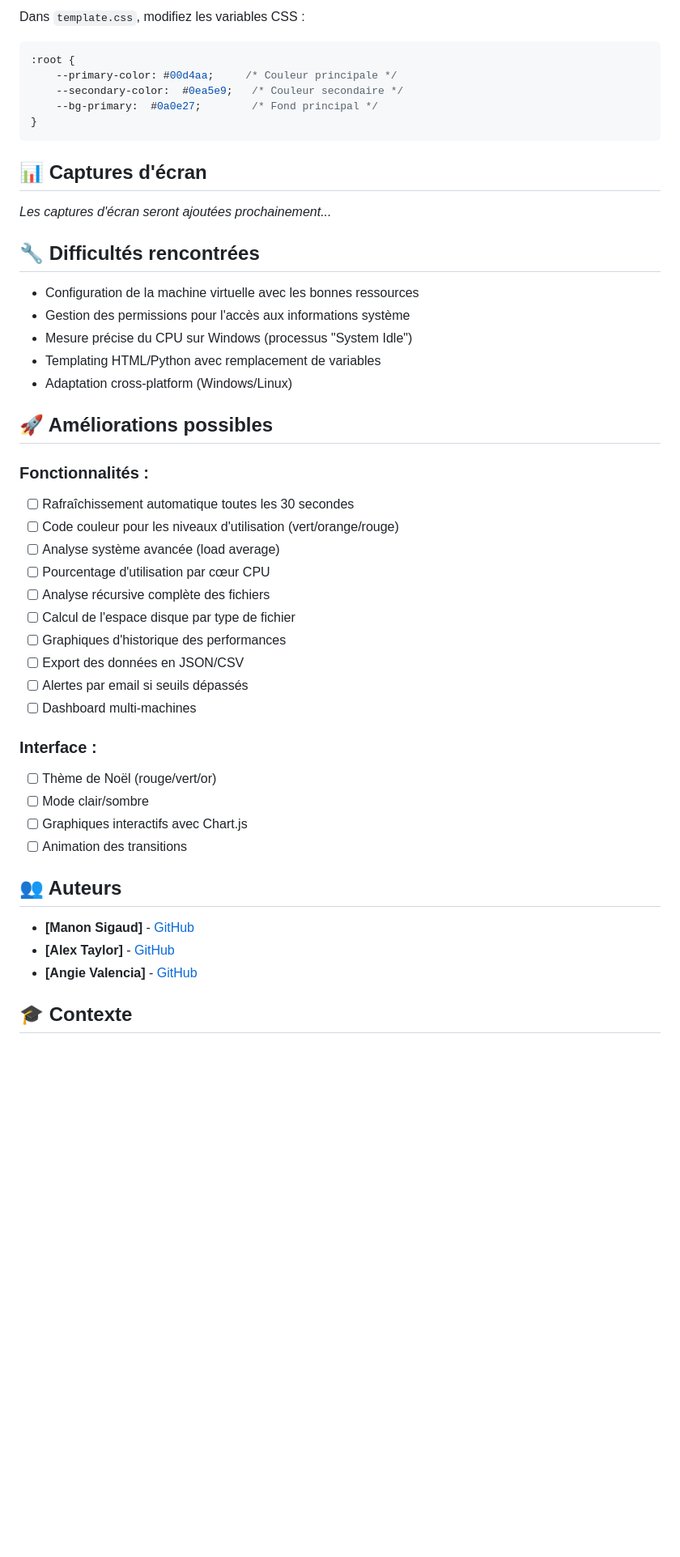
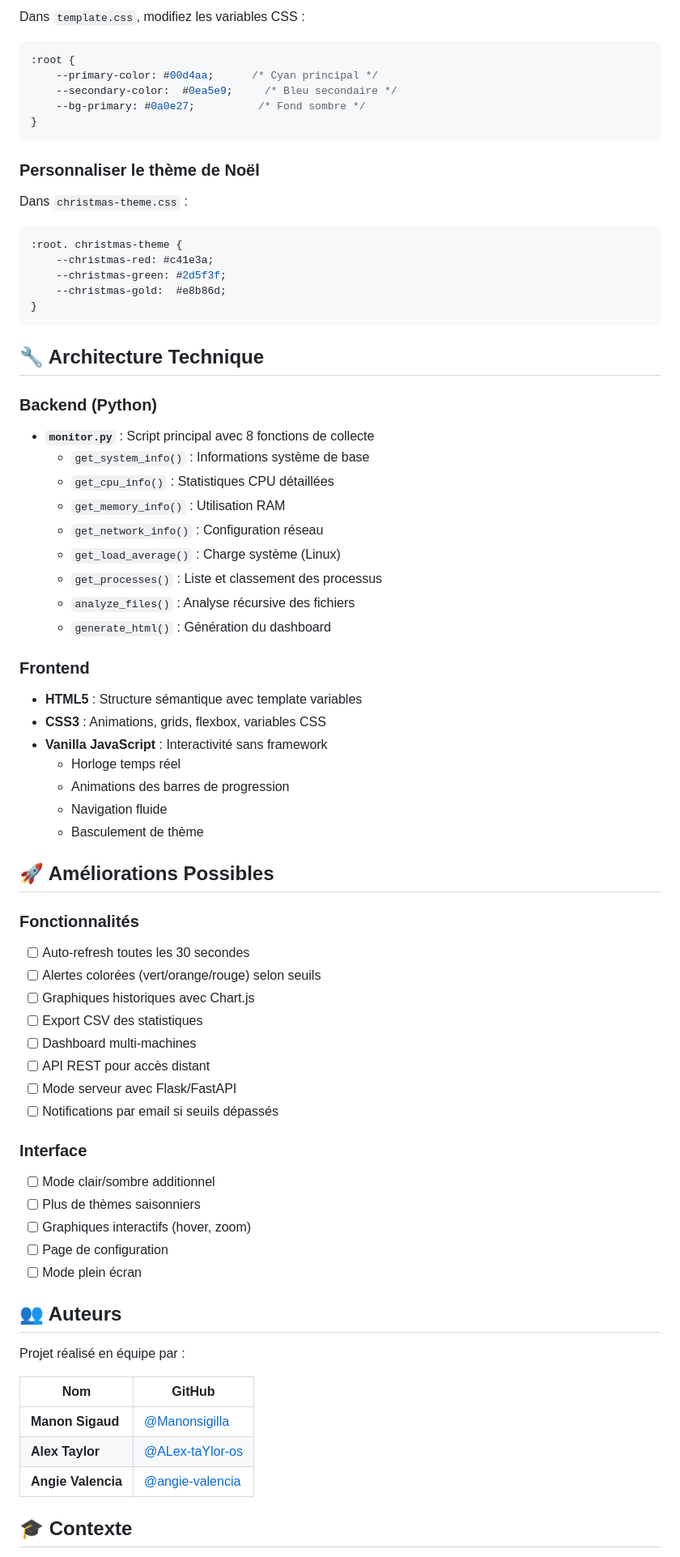
Before and after one commit to Manonsigilla/AAA, a Markdown page: README.md, the part around one of its changes. Shown at 81% size. Drawn GitHub-style; blank space fills up the shorter version.

Commit message:
Revise README for improved clarity and details
Updated README.md to enhance project description, features, and installation instructions.

````diff
--- a/README.md
+++ b/README.md
@@ -149,49 +202,78 @@ Dans `template.css`, modifiez les variables CSS :
 
 ```css
 :root {
-    --primary-color: #00d4aa;     /* Couleur principale */
-    --secondary-color:  #0ea5e9;   /* Couleur secondaire */
-    --bg-primary:  #0a0e27;        /* Fond principal */
+    --primary-color: #00d4aa;      /* Cyan principal */
+    --secondary-color:  #0ea5e9;     /* Bleu secondaire */
+    --bg-primary: #0a0e27;          /* Fond sombre */
 }
 ```
 
-## 📊 Captures d'écran
+### Personnaliser le thème de Noël
 
-*Les captures d'écran seront ajoutées prochainement...*
+Dans `christmas-theme.css` :
 
-## 🔧 Difficultés rencontrées
+```css
+:root. christmas-theme {
+    --christmas-red: #c41e3a;
+    --christmas-green: #2d5f3f;
+    --christmas-gold:  #e8b86d;
+}
+```
 
-- Configuration de la machine virtuelle avec les bonnes ressources
-- Gestion des permissions pour l'accès aux informations système
-- Mesure précise du CPU sur Windows (processus "System Idle")
-- Templating HTML/Python avec remplacement de variables
-- Adaptation cross-platform (Windows/Linux)
+## 🔧 Architecture Technique
 
-## 🚀 Améliorations possibles
+### Backend (Python)
 
-### Fonctionnalités :
-- [ ] Rafraîchissement automatique toutes les 30 secondes
-- [ ] Code couleur pour les niveaux d'utilisation (vert/orange/rouge)
-- [ ] Analyse système avancée (load average)
-- [ ] Pourcentage d'utilisation par cœur CPU
-- [ ] Analyse récursive complète des fichiers
-- [ ] Calcul de l'espace disque par type de fichier
-- [ ] Graphiques d'historique des performances
-- [ ] Export des données en JSON/CSV
-- [ ] Alertes par email si seuils dépassés
+- **`monitor.py`** : Script principal avec 8 fonctions de collecte
+  - `get_system_info()` : Informations système de base
+  - `get_cpu_info()` : Statistiques CPU détaillées
+  - `get_memory_info()` : Utilisation RAM
+  - `get_network_info()` : Configuration réseau
+  - `get_load_average()` : Charge système (Linux)
+  - `get_processes()` : Liste et classement des processus
+  - `analyze_files()` : Analyse récursive des fichiers
+  - `generate_html()` : Génération du dashboard
+
+### Frontend
+
+- **HTML5** : Structure sémantique avec template variables
+- **CSS3** :  Animations, grids, flexbox, variables CSS
+- **Vanilla JavaScript** : Interactivité sans framework
+  - Horloge temps réel
+  - Animations des barres de progression
+  - Navigation fluide
+  - Basculement de thème
+
+## 🚀 Améliorations Possibles
+
+### Fonctionnalités
+
+- [ ] Auto-refresh toutes les 30 secondes
+- [ ] Alertes colorées (vert/orange/rouge) selon seuils
+- [ ] Graphiques historiques avec Chart.js
+- [ ] Export CSV des statistiques
 - [ ] Dashboard multi-machines
+- [ ] API REST pour accès distant
+- [ ] Mode serveur avec Flask/FastAPI
+- [ ] Notifications par email si seuils dépassés
 
-### Interface :
-- [ ] Thème de Noël (rouge/vert/or)
-- [ ] Mode clair/sombre
-- [ ] Graphiques interactifs avec Chart.js
-- [ ] Animation des transitions
+### Interface
+
+- [ ] Mode clair/sombre additionnel
+- [ ] Plus de thèmes saisonniers
+- [ ] Graphiques interactifs (hover, zoom)
+- [ ] Page de configuration
+- [ ] Mode plein écran
 
 ## 👥 Auteurs
 
-- **[Manon Sigaud]** - [GitHub](https://github.com/Manonsigilla)
-- **[Alex Taylor]** - [GitHub](https://github.com/ALex-taYlor-os)
-- **[Angie Valencia]** - [GitHub](https://github.com/angie-valencia)
+Projet réalisé en équipe par :
+
+| Nom | GitHub |
+|-----|--------|
+| **Manon Sigaud** | [@Manonsigilla](https://github.com/Manonsigilla) |
+| **Alex Taylor** | [@ALex-taYlor-os](https://github.com/ALex-taYlor-os) |
+| **Angie Valencia** | [@angie-valencia](https://github.com/angie-valencia) |
 
 ## 🎓 Contexte
 
````
Also changed, not shown: other parts of README.md (+130 -70 lines).
